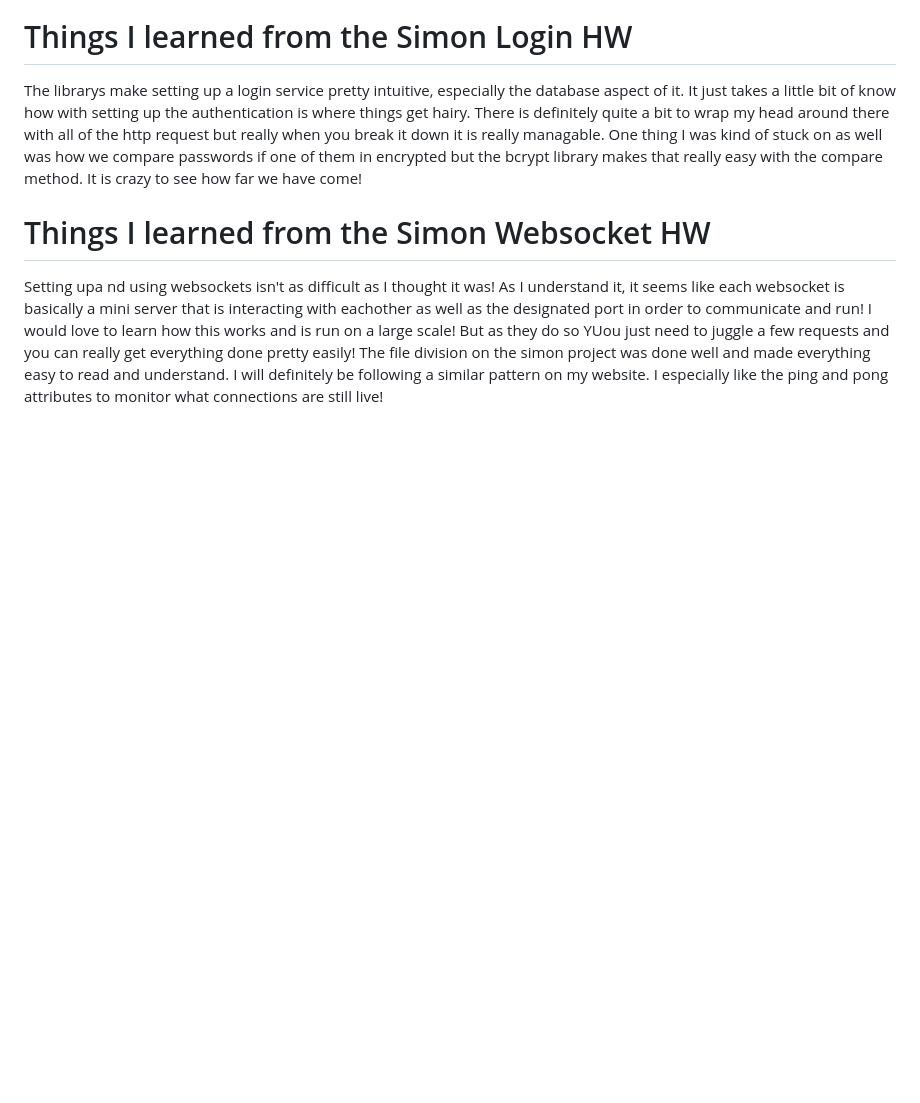
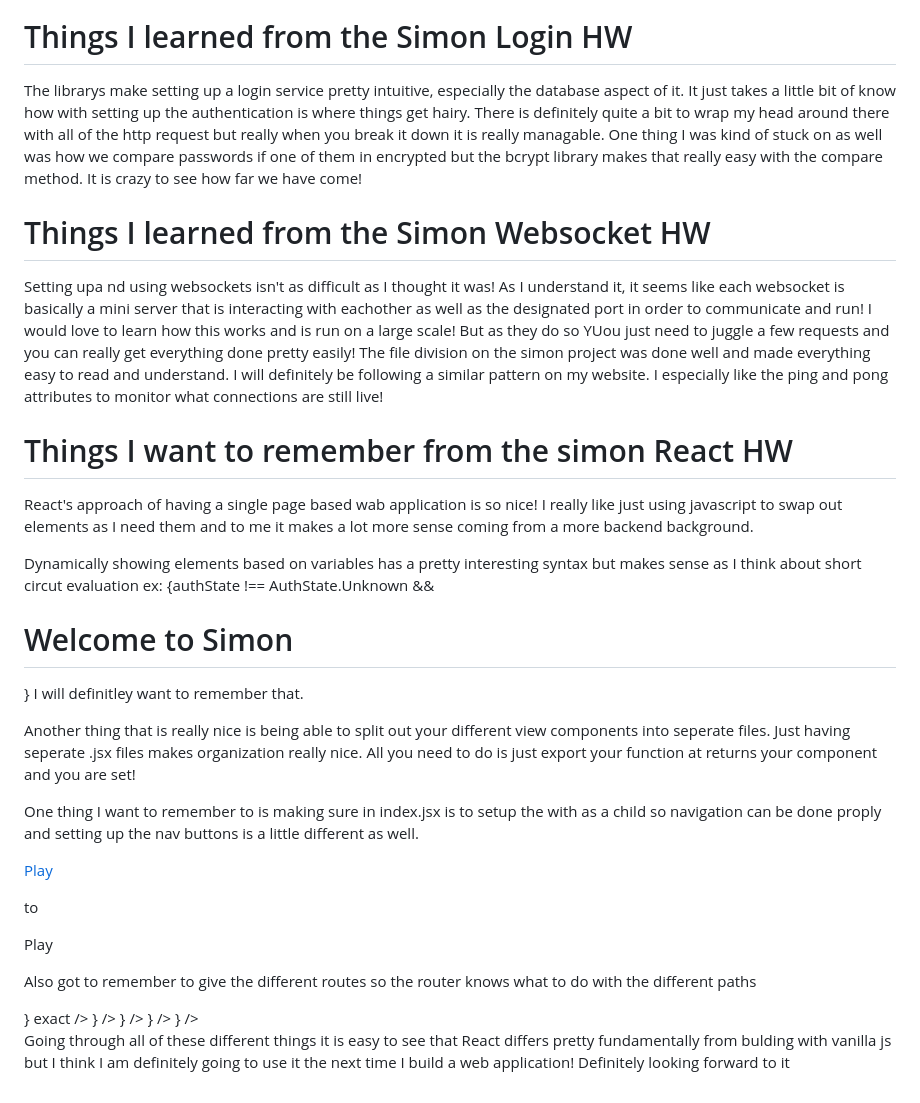
Before and after one commit to LandonFackrell/startup, a Markdown page: README.md, the part around the change. Drawn GitHub-style; blank space fills up the shorter version.

Commit message:
Update readme for react hw

```diff
--- a/README.md
+++ b/README.md
@@ -51,3 +51,31 @@ The librarys make setting up a login service pretty intuitive, especially the da
 
 # Things I learned from the Simon Websocket HW
 Setting upa nd using websockets isn't as difficult as I thought it was! As I understand it, it seems like each websocket is basically a mini server that is interacting with eachother as well as the designated port in order to communicate and run! I would love to learn how this works and is run on a large scale! But as they do so YUou just need to juggle a few requests and you can really get everything done pretty easily! The file division on the simon project was done well and made everything easy to read and understand. I will definitely be following a similar pattern on my website. I especially like the ping and pong attributes to monitor what connections are still live!
+
+# Things I want to remember from the simon React HW
+
+React's approach of having a single page based wab application is so nice! I really like just using javascript to swap out elements as I need them and to me it makes a lot more sense coming from a more backend background.
+
+Dynamically showing elements based on variables has a pretty interesting syntax but makes sense as I think about short circut evaluation ex: {authState !== AuthState.Unknown && <h1>Welcome to Simon</h1>} I will definitley want to remember that.
+
+Another thing that is really nice is being able to split out your different view components into seperate files. Just having seperate .jsx files makes organization really nice. All you need to do is just export your function at returns your component and you are set!
+
+One thing I want to remember to is making sure in index.jsx is to setup the <BrowserRouter> with <App /> as a child so navigation can be done proply and setting up the nav buttons is a little different as well.
+
+<a className="nav-link" href="play.html">Play</a>
+
+to
+
+<NavLink className='nav-link' to='play'>Play</NavLink>
+
+Also got to remember to give the different routes so the router knows what to do with the different paths
+
+<Routes>
+  <Route path='/' element={<Login />} exact />
+  <Route path='/play' element={<Play />} />
+  <Route path='/scores' element={<Scores />} />
+  <Route path='/about' element={<About />} />
+  <Route path='*' element={<NotFound />} />
+</Routes>
+
+Going through all of these different things it is easy to see that React differs pretty fundamentally from bulding with vanilla js but I think I am definitely going to use it the next time I build a web application! Definitely looking forward to it
```
